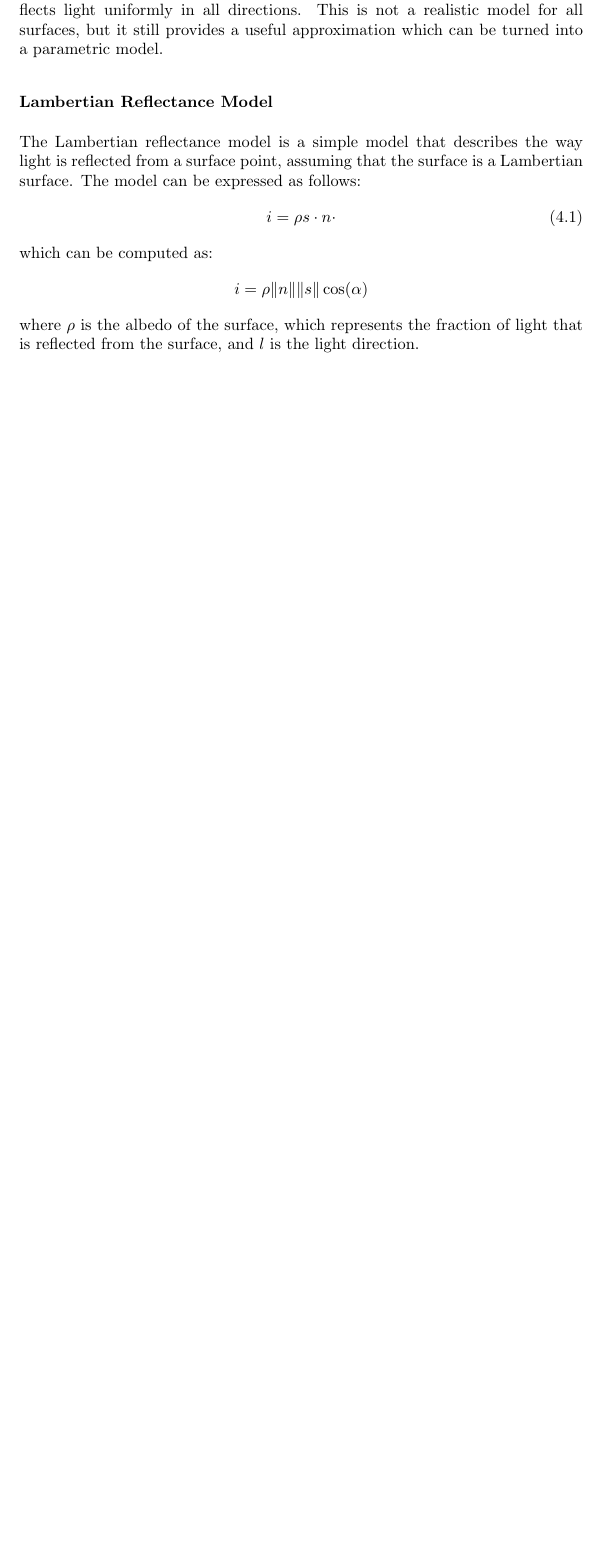
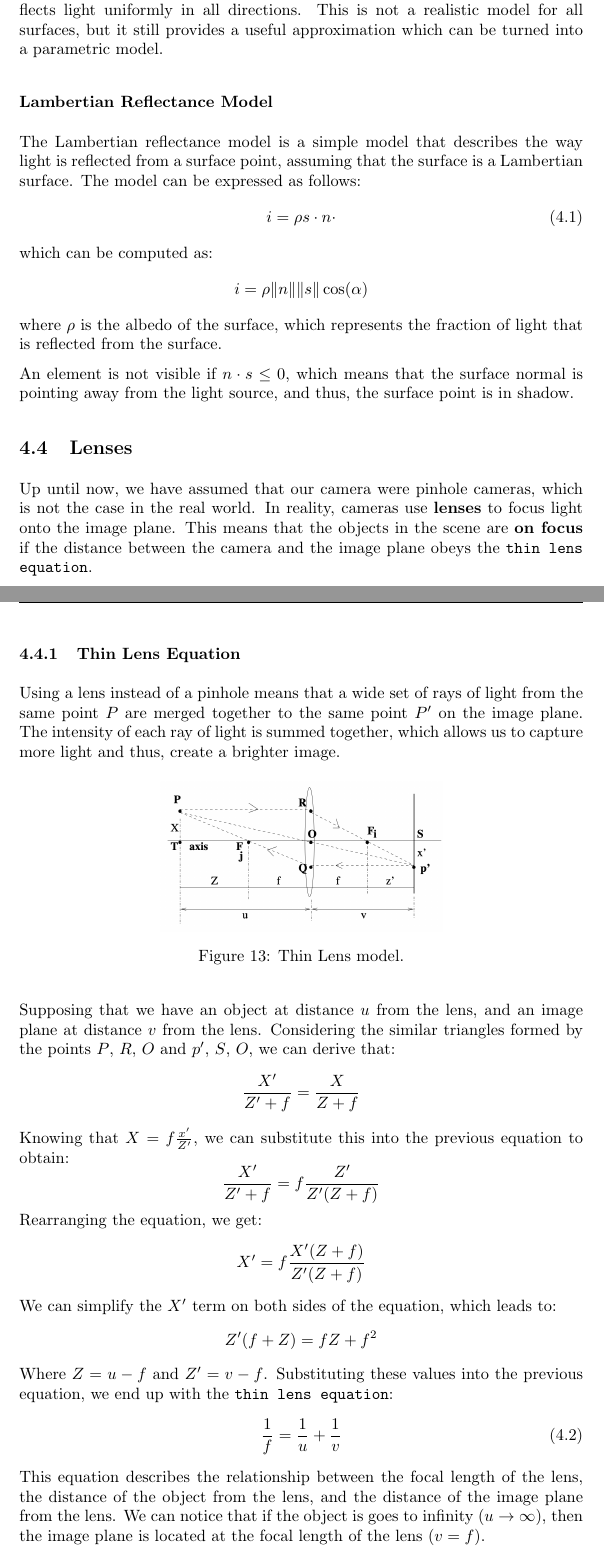
Before and after one commit to 446f6e6e79/computer-vision, a LaTeX document (computer-vision-notes.tex, which reads chapters/theory/models.tex): part of page 22 of 22 before the commit and two parts of pages 22 and 23 of 24 after it, the two joined at a grey line, cut so that both start at the same text, the shorter picture padded with empty space. Compiled offline with pdfLaTeX.

Commit message:
Updated model section

```diff
--- a/chapters/theory/models.tex
+++ b/chapters/theory/models.tex
@@ -181,4 +181,44 @@ The model can be expressed as follows:
 \end{equation}
 which can be computed as:
 \[ i = \rho \|n\| \|s\| \cos(\alpha)\]
-where $\rho$ is the albedo of the surface, which represents the fraction of light that is reflected from the surface, and $l$ is the light direction.
+where $\rho$ is the albedo of the surface, which represents the fraction of light that is reflected from the surface.
+
+An element is not visible if $n \cdot s \leq 0$, which means that the surface normal is pointing away from the light source, and thus, the surface point is in shadow.
+
+\subsection{Lenses}
+Up until now, we have assumed that our camera were pinhole cameras, which is not the case in the real world.
+In reality, cameras use \textbf{lenses} to focus light onto the image plane. This means that the objects in the scene are \textbf{on focus}
+if the distance between the camera and the image plane obeys the \texttt{thin lens equation}.
+
+\subsubsection{Thin Lens Equation}
+Using a lens instead of a pinhole means that a wide set of rays of light from the same point $P$ are merged together to the same point $P'$ on the image plane.
+The intensity of each ray of light is summed together, which allows us to capture more light and thus, create a brighter image.
+
+\begin{figure}[H]
+    \centering
+    \includegraphics[width=0.5\textwidth]{media/models/thin_lens.png}
+    \caption{Thin Lens model.}
+\end{figure}
+Supposing that we have an object at distance $u$ from the lens, and an image plane at distance $v$ from the lens. Considering the similar triangles formed by the points $P$, $R$, $O$ and $p'$, $S$, $O$, we can derive that:
+\begin{equation*}
+    \frac{X'}{Z'+f} = \frac{X}{Z + f}
+\end{equation*}
+Knowing that $X = f \frac{x'}{Z'}$, we can substitute this into the previous equation to obtain:
+\begin{equation*}
+    \frac{X'}{Z'+f} = f \frac{Z'}{Z'(Z + f)}
+\end{equation*}
+Rearranging the equation, we get:
+\begin{equation*}
+    X' =  f \frac{X'(Z + f)}{Z'(Z + f)}
+\end{equation*}
+We can simplify the $X'$ term on both sides of the equation, which leads to:
+\begin{equation*}
+    Z' (f + Z) = fZ + f^2
+\end{equation*}
+Where $Z = u - f$ and $Z' = v - f$. Substituting these values into the previous equation, we end up with the \texttt{thin lens equation}:
+\begin{equation}
+    \label{eq:thin_lens_equation}
+    \frac{1}{f} = \frac{1}{u} + \frac{1}{v}
+\end{equation}
+This equation describes the relationship between the focal length of the lens, the distance of the object from the lens, and the distance of the image plane from the lens.
+We can notice that if the object is goes to infinity ($u \rightarrow \infty$), then the image plane is located at the focal length of the lens ($v = f$).
```
Also changed, not shown: computer-vision-notes.pdf, media/models/thin_lens.png (added), chapters/theory/models.tex (15 more changed lines).
